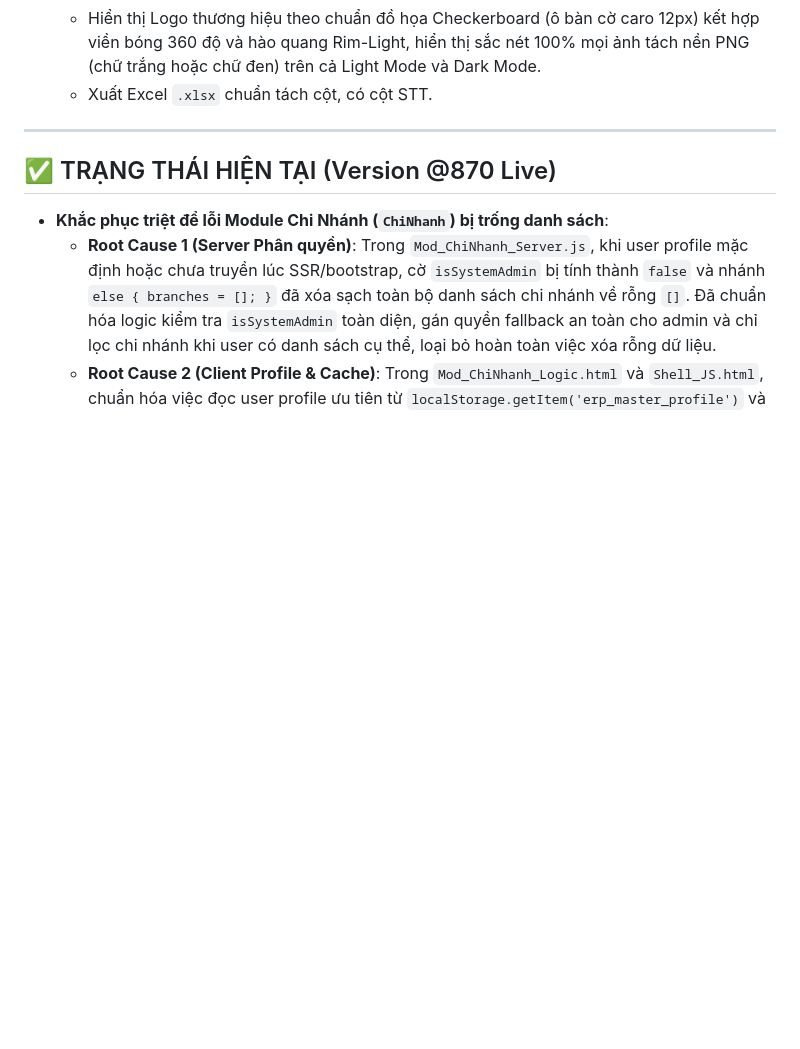
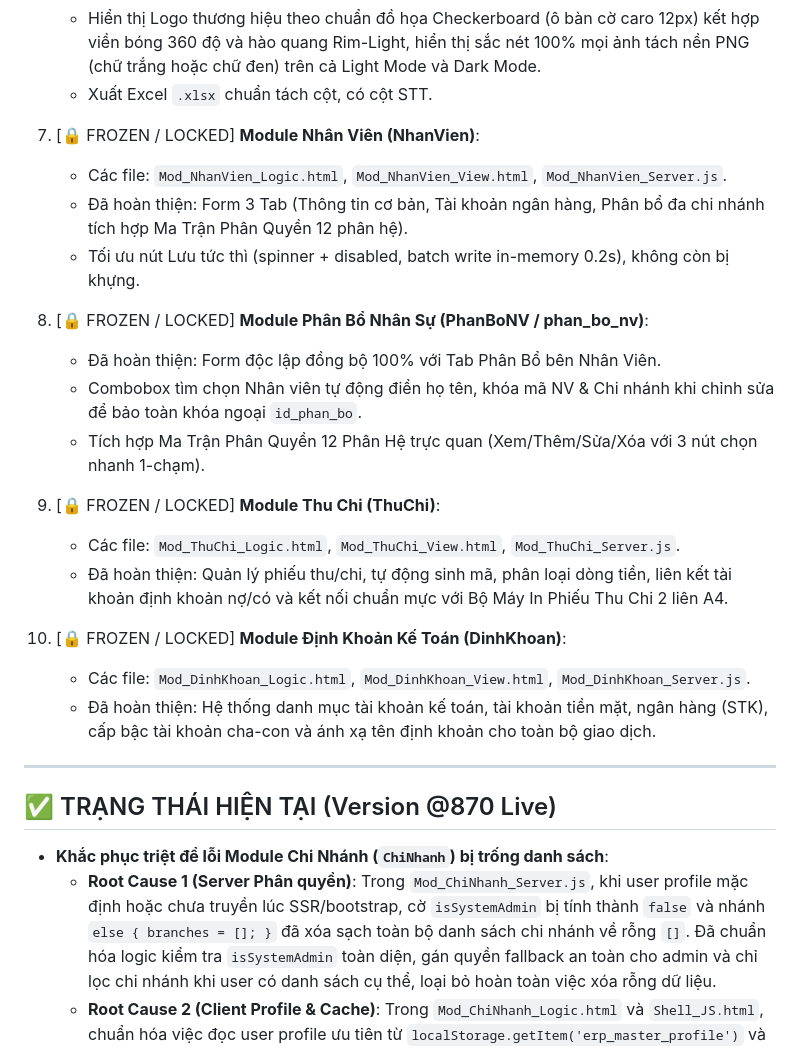
Before and after one commit to hiephoangstudio-source/hopdong, a Markdown page: .agent/memory/today.md, the part around one of its changes. Rendered like a GitHub page; blank space fills up the shorter version.

Commit message:
auto-save: 2026-09-07 16:16

```diff
--- a/.agent/memory/today.md
+++ b/.agent/memory/today.md
@@ -41,6 +41,21 @@
    - Drawer xem chi tiết và Form chỉnh sửa/thêm mới hoạt động mượt mà, không bị kẹt hay đơ giao diện.
    - Hiển thị Logo thương hiệu theo chuẩn đồ họa Checkerboard (ô bàn cờ caro 12px) kết hợp viền bóng 360 độ và hào quang Rim-Light, hiển thị sắc nét 100% mọi ảnh tách nền PNG (chữ trắng hoặc chữ đen) trên cả Light Mode và Dark Mode.
    - Xuất Excel `.xlsx` chuẩn tách cột, có cột STT.
+
+7. [🔒 FROZEN / LOCKED] **Module Nhân Viên (NhanVien)**:
+   - Các file: `Mod_NhanVien_Logic.html`, `Mod_NhanVien_View.html`, `Mod_NhanVien_Server.js`.
+   - Đã hoàn thiện: Form 3 Tab (Thông tin cơ bản, Tài khoản ngân hàng, Phân bổ đa chi nhánh tích hợp Ma Trận Phân Quyền 12 phân hệ).
+   - Tối ưu nút Lưu tức thì (spinner + disabled, batch write in-memory 0.2s), không còn bị khựng.
+8. [🔒 FROZEN / LOCKED] **Module Phân Bổ Nhân Sự (PhanBoNV / phan_bo_nv)**:
+   - Đã hoàn thiện: Form độc lập đồng bộ 100% với Tab Phân Bổ bên Nhân Viên.
+   - Combobox tìm chọn Nhân viên tự động điền họ tên, khóa mã NV & Chi nhánh khi chỉnh sửa để bảo toàn khóa ngoại `id_phan_bo`.
+   - Tích hợp Ma Trận Phân Quyền 12 Phân Hệ trực quan (Xem/Thêm/Sửa/Xóa với 3 nút chọn nhanh 1-chạm).
+9. [🔒 FROZEN / LOCKED] **Module Thu Chi (ThuChi)**:
+   - Các file: `Mod_ThuChi_Logic.html`, `Mod_ThuChi_View.html`, `Mod_ThuChi_Server.js`.
+   - Đã hoàn thiện: Quản lý phiếu thu/chi, tự động sinh mã, phân loại dòng tiền, liên kết tài khoản định khoản nợ/có và kết nối chuẩn mực với Bộ Máy In Phiếu Thu Chi 2 liên A4.
+10. [🔒 FROZEN / LOCKED] **Module Định Khoản Kế Toán (DinhKhoan)**:
+    - Các file: `Mod_DinhKhoan_Logic.html`, `Mod_DinhKhoan_View.html`, `Mod_DinhKhoan_Server.js`.
+    - Đã hoàn thiện: Hệ thống danh mục tài khoản kế toán, tài khoản tiền mặt, ngân hàng (STK), cấp bậc tài khoản cha-con và ánh xạ tên định khoản cho toàn bộ giao dịch.
 
 ---
 
```
Also changed, not shown: other parts of .agent/memory/today.md (+1 -1 lines).
